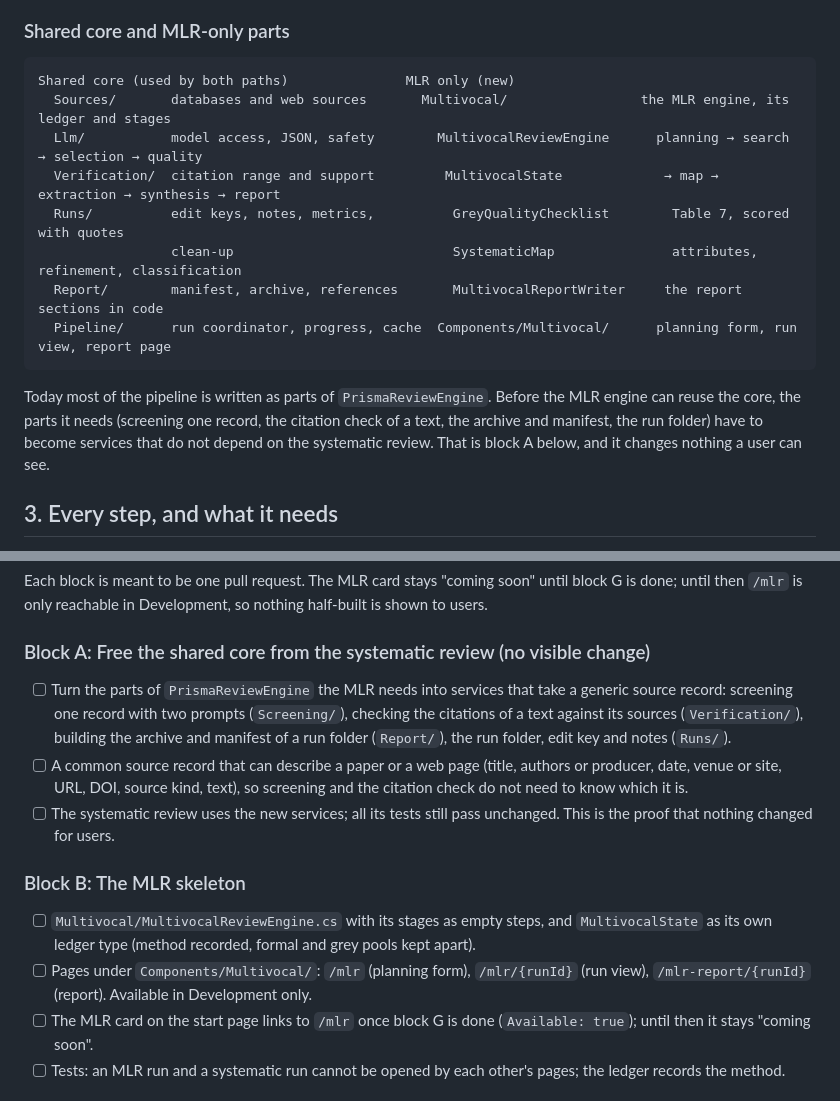
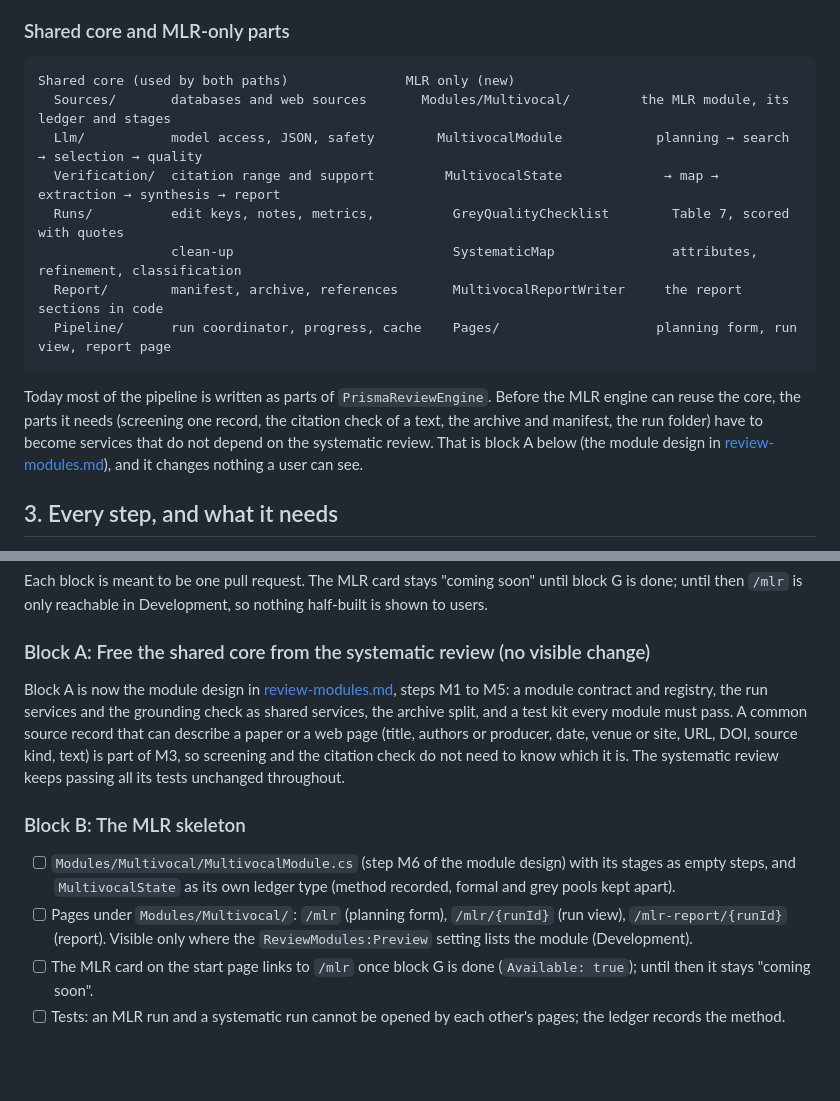
Before and after one commit to lauPhilip/au-btech-literature-review-agent, a Markdown page: docs/roadmap/mlr-todo.md, 2 parts joined by grey strips. GitHub-like rendering; blank space fills up the shorter version.

````diff
--- a/docs/roadmap/mlr-todo.md
+++ b/docs/roadmap/mlr-todo.md
@@ -41,16 +41,16 @@ The look stays the same (the shared design, header, verdict colours and citation
 
 ```
 Shared core (used by both paths)               MLR only (new)
-  Sources/       databases and web sources       Multivocal/                 the MLR engine, its ledger and stages
-  Llm/           model access, JSON, safety        MultivocalReviewEngine      planning → search → selection → quality
+  Sources/       databases and web sources       Modules/Multivocal/         the MLR module, its ledger and stages
+  Llm/           model access, JSON, safety        MultivocalModule            planning → search → selection → quality
   Verification/  citation range and support         MultivocalState             → map → extraction → synthesis → report
   Runs/          edit keys, notes, metrics,          GreyQualityChecklist        Table 7, scored with quotes
                  clean-up                            SystematicMap               attributes, refinement, classification
   Report/        manifest, archive, references       MultivocalReportWriter     the report sections in code
-  Pipeline/      run coordinator, progress, cache  Components/Multivocal/      planning form, run view, report page
+  Pipeline/      run coordinator, progress, cache    Pages/                    planning form, run view, report page
 ```
 
-Today most of the pipeline is written as parts of `PrismaReviewEngine`. Before the MLR engine can reuse the core, the parts it needs (screening one record, the citation check of a text, the archive and manifest, the run folder) have to become services that do not depend on the systematic review. That is block A below, and it changes nothing a user can see.
+Today most of the pipeline is written as parts of `PrismaReviewEngine`. Before the MLR engine can reuse the core, the parts it needs (screening one record, the citation check of a text, the archive and manifest, the run folder) have to become services that do not depend on the systematic review. That is block A below (the module design in [review-modules.md](review-modules.md)), and it changes nothing a user can see.
 
 ## 3. Every step, and what it needs
 
@@ -82,14 +82,12 @@ Each block is meant to be one pull request. The MLR card stays "coming soon" unt
 
 ### Block A: Free the shared core from the systematic review (no visible change)
 
-- [ ] Turn the parts of `PrismaReviewEngine` the MLR needs into services that take a generic source record: screening one record with two prompts (`Screening/`), checking the citations of a text against its sources (`Verification/`), building the archive and manifest of a run folder (`Report/`), the run folder, edit key and notes (`Runs/`).
-- [ ] A common source record that can describe a paper or a web page (title, authors or producer, date, venue or site, URL, DOI, source kind, text), so screening and the citation check do not need to know which it is.
-- [ ] The systematic review uses the new services; all its tests still pass unchanged. This is the proof that nothing changed for users.
+Block A is now the module design in [review-modules.md](review-modules.md), steps M1 to M5: a module contract and registry, the run services and the grounding check as shared services, the archive split, and a test kit every module must pass. A common source record that can describe a paper or a web page (title, authors or producer, date, venue or site, URL, DOI, source kind, text) is part of M3, so screening and the citation check do not need to know which it is. The systematic review keeps passing all its tests unchanged throughout.
 
 ### Block B: The MLR skeleton
 
-- [ ] `Multivocal/MultivocalReviewEngine.cs` with its stages as empty steps, and `MultivocalState` as its own ledger type (method recorded, formal and grey pools kept apart).
-- [ ] Pages under `Components/Multivocal/`: `/mlr` (planning form), `/mlr/{runId}` (run view), `/mlr-report/{runId}` (report). Available in Development only.
+- [ ] `Modules/Multivocal/MultivocalModule.cs` (step M6 of the module design) with its stages as empty steps, and `MultivocalState` as its own ledger type (method recorded, formal and grey pools kept apart).
+- [ ] Pages under `Modules/Multivocal/`: `/mlr` (planning form), `/mlr/{runId}` (run view), `/mlr-report/{runId}` (report). Visible only where the `ReviewModules:Preview` setting lists the module (Development).
 - [ ] The MLR card on the start page links to `/mlr` once block G is done (`Available: true`); until then it stays "coming soon".
 - [ ] Tests: an MLR run and a systematic run cannot be opened by each other's pages; the ledger records the method.
 
````
Also changed, not shown: TODO.MD (+1 -0 lines), docs/roadmap/review-modules.md (added, +127 -0 lines).
